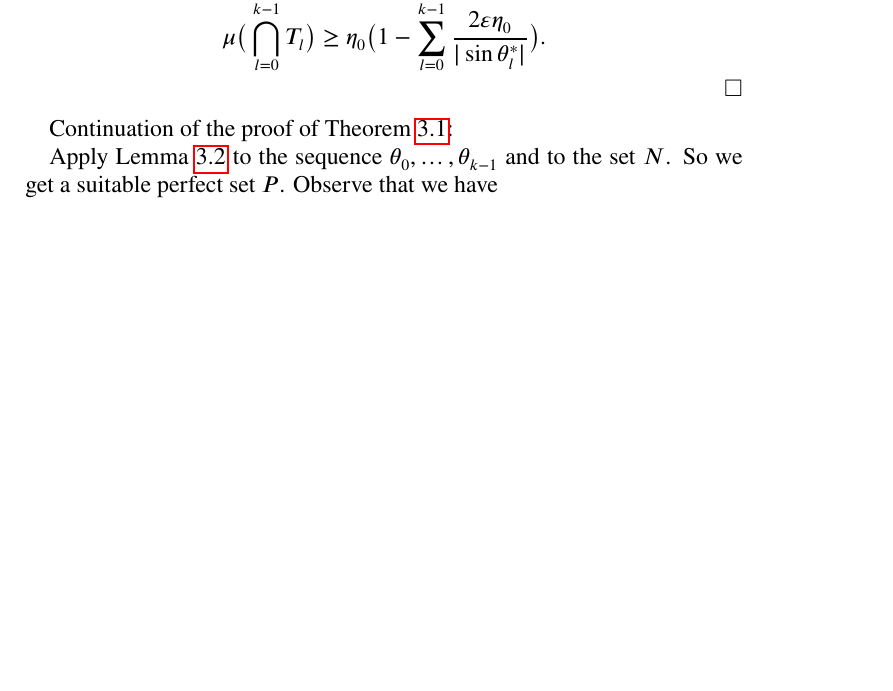
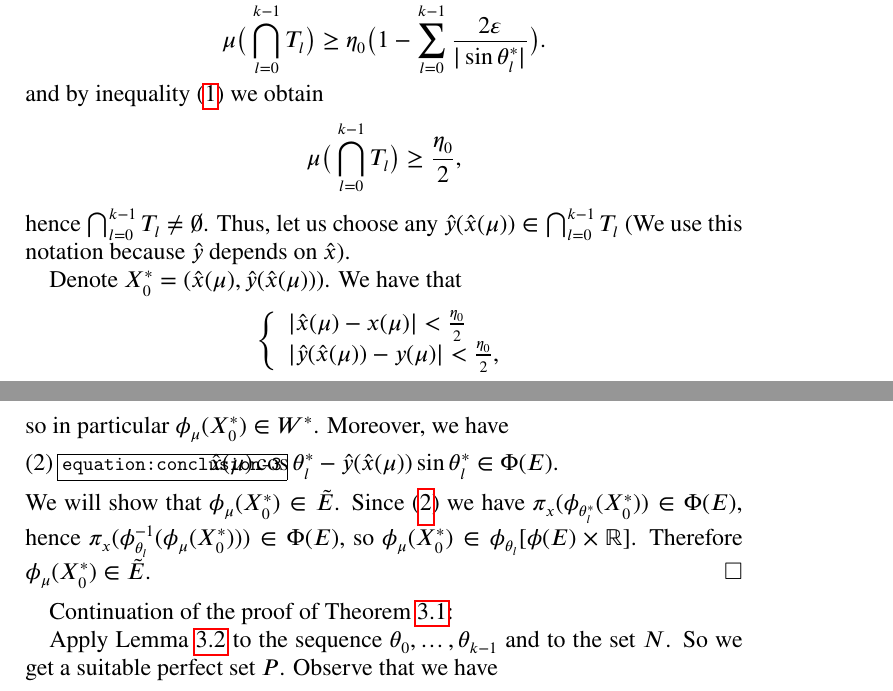
Before and after one commit to srod-prog-cwiczenia/Biezace_Wypieki, a LaTeX paper (Rotacje/rotacje.tex): part of page 6 of 7 before the commit and two parts of pages 6 and 7 of 7 after it, the two joined at a grey line, cut so that both start at the same text, the shorter picture padded with empty space. Compiled offline with pdfLaTeX.

Commit message:
Prawie dokończone wpisywanie do pliku rotacje.tex i dodanie otwartego pytania + drobiazgi do two...

```diff
--- a/Rotacje/rotacje.tex
+++ b/Rotacje/rotacje.tex
@@ -221,6 +221,7 @@
 \newcommand{\bigexists}{\mbox{\Large $\mathsurround0pt\exists$}}
 %%% tutaj makra specyficzne tylko w tej pracy:
 \newcommand{\NICEDIRECTIONS}{\mathrm{NiceDir}}
+\newcommand{\yxMu}{\hat{y}(\hat{x}(\mu))}
 
 %\renewcommand\abstractname{Summary}
 %%%To print the date and time on each page
@@ -688,8 +689,41 @@ Hence
 Thus
 \[
   \mu\big(\bigcap_{l=0}^{k-1} T_l \big) \geq \eta_0
-  \big(1 - \sum_{l = 0}^{k - 1} \frac{2 \varepsilon \eta_0}{|\sin \theta^*_l|}\big).
+  \big(1 - \sum_{l = 0}^{k - 1} \frac{2 \varepsilon}{|\sin \theta^*_l|}\big).
 \]
+and by inequality (\ref{equation:four-sinus}) we obtain
+\[
+  \mu\big(\bigcap_{l=0}^{k-1} T_l \big) \geq \frac{\eta_0}{2},
+\]
+hence $\bigcap_{l=0}^{k-1} T_l\not=\emptyset$.
+Thus, let us choose any
+$\yxMu \in \bigcap_{l=0}^{k-1} T_l$
+(We use this notation because $\hat{y}$ depends on $\hat{x}$).
+
+Denote $X^*_0 = (\hat{x}(\mu), \yxMu)$.
+We have that
+\[
+  \left\{
+    \begin{array}{l}
+    |\hat{x}(\mu) - x(\mu)| < \frac{\eta_0}{2} \\
+    |\yxMu - y(\mu)| < \frac{\eta_0}{2},
+    \end{array}
+  \right.
+\]
+so in particular $\phi_{\mu}(X^*_0) \in W^*$.
+Moreover, we have
+\begin{equation}\label{equation:conclusion-3}
+\hat{x}(\mu) \cos \theta^*_l - \yxMu \sin \theta^*_l \in \Phi(E).
+\end{equation}
+We will show that $\phi_\mu(X^*_0) \in \tilde{E}$.
+Since (\ref{equation:conclusion-3}) we have
+$\pi_x(\phi_{\theta^*_l}(X^*_0)) \in \Phi(E)$,
+hence
+$\pi_x(\phi_{\theta_l}^{-1}(\phi_{\mu}(X^*_0))) \in \Phi(E)$,
+so
+$\phi_{\mu}(X^*_0) \in \phi_{\theta_l}[\phi(E) \times \real]$.
+Therefore
+$\phi_{\mu}(X^*_0) \in \tilde{E}$.
 \end{proof}
 
 Continuation of the proof of Theorem \ref{theorem:main}:
```
Also changed, not shown: Ellentuck_Perfect_Sets/two_faces_of_topologies_on_the_Baire_space_of_increasing_functions.tex (+9 -2 lines), Rotacje/rotacje.tex (4 more changed lines).
